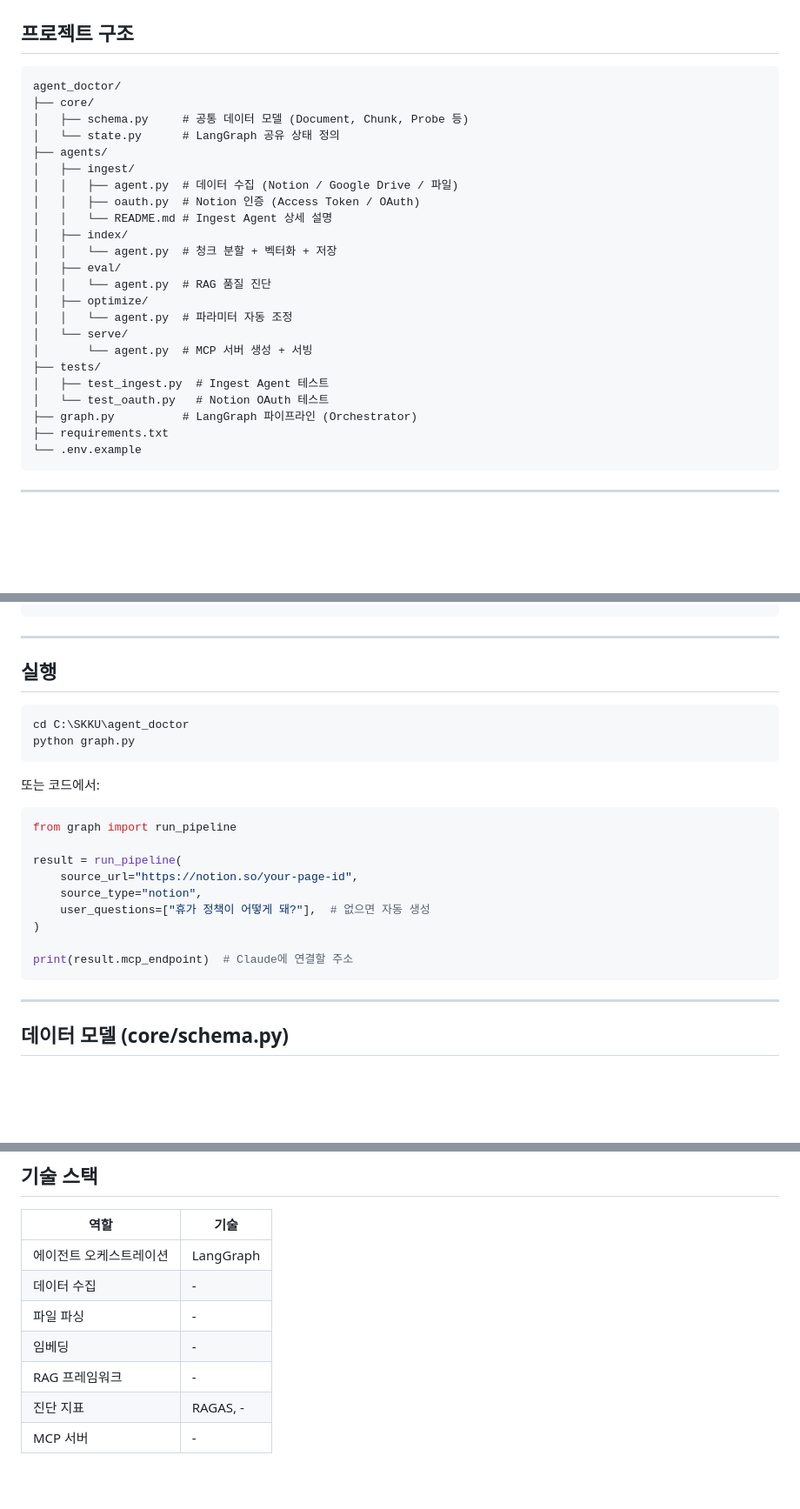
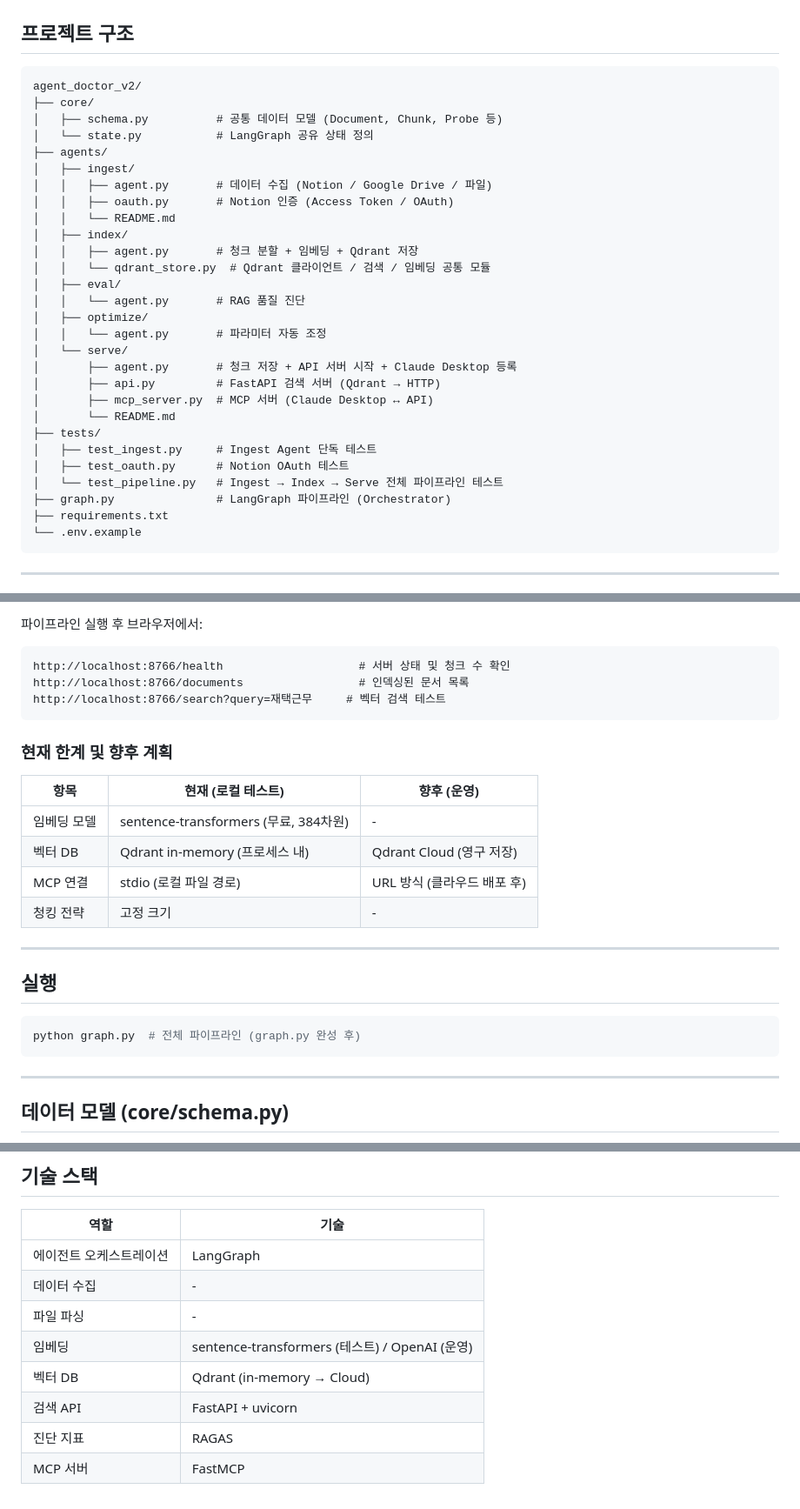
Before and after one commit to Metabuild-SKKU/agent-doctor, a Markdown page: README.md, 3 parts joined by grey strips. Shown at 87% size. Rendered like a GitHub page; blank space fills up the shorter version.

````diff
--- a/README.md
+++ b/README.md
@@ -43,27 +43,32 @@
 ## 프로젝트 구조
 
 ```
-agent_doctor/
+agent_doctor_v2/
 ├── core/
-│   ├── schema.py     # 공통 데이터 모델 (Document, Chunk, Probe 등)
-│   └── state.py      # LangGraph 공유 상태 정의
+│   ├── schema.py          # 공통 데이터 모델 (Document, Chunk, Probe 등)
+│   └── state.py           # LangGraph 공유 상태 정의
 ├── agents/
 │   ├── ingest/
-│   │   ├── agent.py  # 데이터 수집 (Notion / Google Drive / 파일)
-│   │   ├── oauth.py  # Notion 인증 (Access Token / OAuth)
-│   │   └── README.md # Ingest Agent 상세 설명
+│   │   ├── agent.py       # 데이터 수집 (Notion / Google Drive / 파일)
+│   │   ├── oauth.py       # Notion 인증 (Access Token / OAuth)
+│   │   └── README.md
 │   ├── index/
-│   │   └── agent.py  # 청크 분할 + 벡터화 + 저장
+│   │   ├── agent.py       # 청크 분할 + 임베딩 + Qdrant 저장
+│   │   └── qdrant_store.py  # Qdrant 클라이언트 / 검색 / 임베딩 공통 모듈
 │   ├── eval/
-│   │   └── agent.py  # RAG 품질 진단
+│   │   └── agent.py       # RAG 품질 진단
 │   ├── optimize/
-│   │   └── agent.py  # 파라미터 자동 조정
+│   │   └── agent.py       # 파라미터 자동 조정
 │   └── serve/
-│       └── agent.py  # MCP 서버 생성 + 서빙
+│       ├── agent.py       # 청크 저장 + API 서버 시작 + Claude Desktop 등록
+│       ├── api.py         # FastAPI 검색 서버 (Qdrant → HTTP)
+│       ├── mcp_server.py  # MCP 서버 (Claude Desktop ↔ API)
+│       └── README.md
 ├── tests/
-│   ├── test_ingest.py  # Ingest Agent 테스트
-│   └── test_oauth.py   # Notion OAuth 테스트
-├── graph.py          # LangGraph 파이프라인 (Orchestrator)
+│   ├── test_ingest.py     # Ingest Agent 단독 테스트
+│   ├── test_oauth.py      # Notion OAuth 테스트
+│   └── test_pipeline.py   # Ingest → Index → Serve 전체 파이프라인 테스트
+├── graph.py               # LangGraph 파이프라인 (Orchestrator)
 ├── requirements.txt
 └── .env.example
 ```
@@ -112,25 +176,26 @@ cp .env.example .env
+파이프라인 실행 후 브라우저에서:
+
+```
+http://localhost:8766/health                    # 서버 상태 및 청크 수 확인
+http://localhost:8766/documents                 # 인덱싱된 문서 목록
+http://localhost:8766/search?query=재택근무     # 벡터 검색 테스트
+```
+
+### 현재 한계 및 향후 계획
+
+| 항목 | 현재 (로컬 테스트) | 향후 (운영) |
+|------|------------------|------------|
+| 임베딩 모델 | sentence-transformers (무료, 384차원) | - |
+| 벡터 DB | Qdrant in-memory (프로세스 내) | Qdrant Cloud (영구 저장) |
+| MCP 연결 | stdio (로컬 파일 경로) | URL 방식 (클라우드 배포 후) |
+| 청킹 전략 | 고정 크기 | - |
 
 ---
 
 ## 실행
 
 ```bash
-cd C:\SKKU\agent_doctor
-python graph.py
-```
-
-또는 코드에서:
-
-```python
-from graph import run_pipeline
-
-result = run_pipeline(
-    source_url="https://notion.so/your-page-id",
-    source_type="notion",
-    user_questions=["휴가 정책이 어떻게 돼?"],  # 없으면 자동 생성
-)
-
-print(result.mcp_endpoint)  # Claude에 연결할 주소
+python graph.py  # 전체 파이프라인 (graph.py 완성 후)
 ```
 
 ---
@@ -175,7 +240,8 @@ DiagnosticReport(ragas_scores, findings, overall_score, pass_threshold)
 | 에이전트 오케스트레이션 | LangGraph |
 | 데이터 수집 | - |
 | 파일 파싱 | - |
-| 임베딩 | - |
-| RAG 프레임워크 | - |
-| 진단 지표 | RAGAS, - |
-| MCP 서버 | - |
+| 임베딩 | sentence-transformers (테스트) / OpenAI (운영) |
+| 벡터 DB | Qdrant (in-memory → Cloud) |
+| 검색 API | FastAPI + uvicorn |
+| 진단 지표 | RAGAS |
+| MCP 서버 | FastMCP |
````
Also changed, not shown: other parts of README.md (+60 -1 lines).
